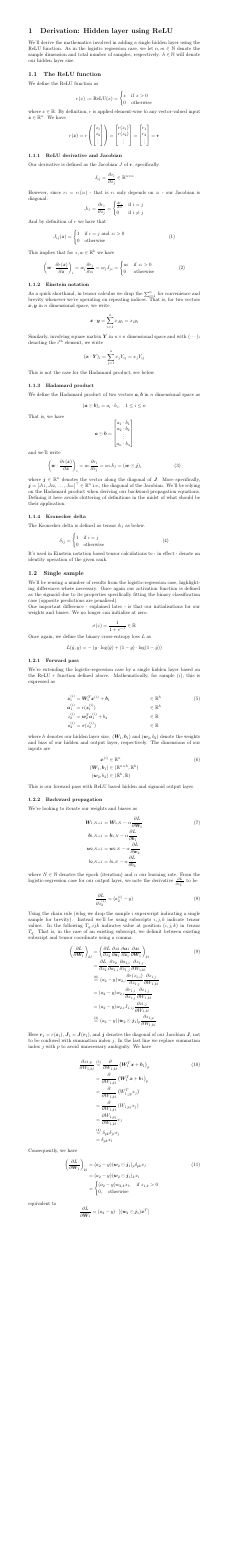
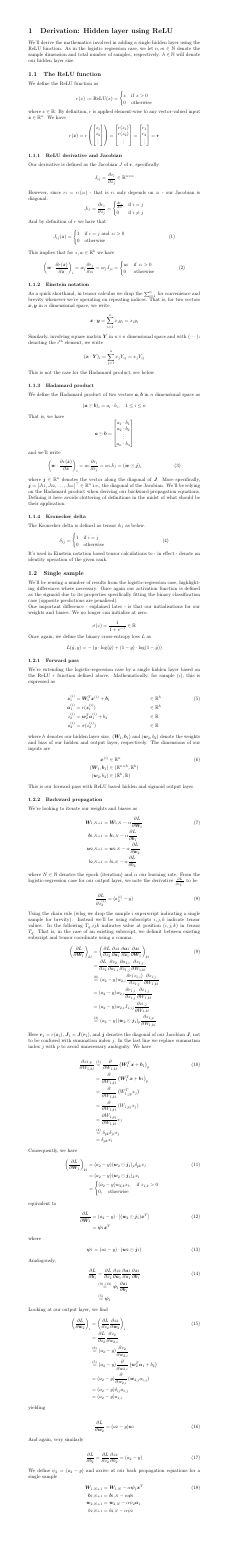
Before and after one commit to john-philipp/ml-impl, a LaTeX figure (docs/tex/nn-relu.tex): the whole page, the shorter picture padded with empty space. Compiled offline with pdfLaTeX.

Commit message:
(#36, #37): Finish nn-relu single sample back prop derivation.

```diff
--- a/docs/tex/nn-relu.tex
+++ b/docs/tex/nn-relu.tex
@@ -218,8 +218,53 @@ Consequently, we have
 \end{align}
 
 equivalent to
-\begin{equation}
-\pd{L}{\bm W_1} = (a_2 - y) \cdot [(\bm w_2 \odot \bm j_1)\bm x^T] \nonumber
-\end{equation}
+\begin{align}\label{dLdW1}
+\pd{L}{\bm W_1} &= (a_2 - y) \cdot [(\bm w_2 \odot \bm j_1)\bm x^T] \\
+                &= \bm \psi_1 \bm x^T \nonumber
+\end{align}
+
+where
+\begin{align}
+\bm \psi_1 &= (a_2 - y) \cdot (\bm w_2 \odot \bm j_1)
+\label{psi}
+\end{align}
+
+Analogously,
+\begin{align}
+\frac{\partial L}{\partial \bm b_1} &= \frac{\partial L}{\partial z_2}\frac{\partial z_2}{\partial \bm a_1}\frac{\partial \bm a_1}{\partial \bm z_1}\frac{\partial \bm z_1}{\partial \bm b_1} \\
+ &\rreq{derivation_dLdW1}{psi} \bm \psi_1 \pd{\bm z_1}{\bm b_1} \nonumber \\
+ &\req{forward_pass} \bm \psi_1 \nonumber
+\end{align}
+
+Looking at our output layer, we find
+\begin{align}
+\left( \pd{L}{\bm w_2} \right)_i &= \left( \pd{L}{z_2} \pd{z_2}{\bm w_2} \right)_i \\
+ &= \pd{L}{z_2} \pd{z_2}{w_{2,i}} \nonumber \\
+ & \req{dLdz2} (a_2 - y) \pd{z_2}{w_{2,i}} \nonumber \\
+ & \req{forward_pass} (a_2 - y) \pd{}{w_{2,i}} \left( \bm w_2^T \bm a_1 + b_2 \right) \nonumber \\
+ &= (a_2 - y) \pd{}{w_{2,i}} \left( \bm w_{2,j} a_{1,j} \right) \nonumber \\
+ &= (a_2 - y) \delta_{ij} a_{1,j} \nonumber \\
+ &= (a_2 - y) a_{1,i} \nonumber
+\end{align}
+
+yielding
+
+\begin{align}\label{dLdw2}
+\pd{L}{\bm w_2} &= (a_2 - y) \bm a_1
+\end{align}
+
+And again, very similarly
+
+\begin{align}
+\pd{L}{b_2} &= \pd{L}{z_2} \pd{z_2}{b_2} = (a_2 - y)
+\end{align}
+
+We define $\psi_2 = (a_2 - y)$ and arrive at our back propagation equations for a single sample
+\begin{align}
+\bm W_{1, N+1} &= \bm W_{1, N} - \alpha \bm \psi_1 \bm x^T  \\
+\bm b_{1, N+1} &= \bm b_{1, N} - \alpha \bm \psi_1 \nonumber \\
+\bm w_{2, N+1} &= \bm w_{2, N} - \alpha \psi_2 \bm a_1 \nonumber \\
+    b_{2, N+1} &=     b_{2, N} - \alpha \psi_2 \nonumber
+\end{align}
 
 \end{document}
```
Also changed, not shown: docs/images/nn-relu-20250603_132727.png (deleted), docs/images/nn-relu-20250603_154344.png (added), readme.md, docs/tex/nn-relu.tex (2 more changed lines).
